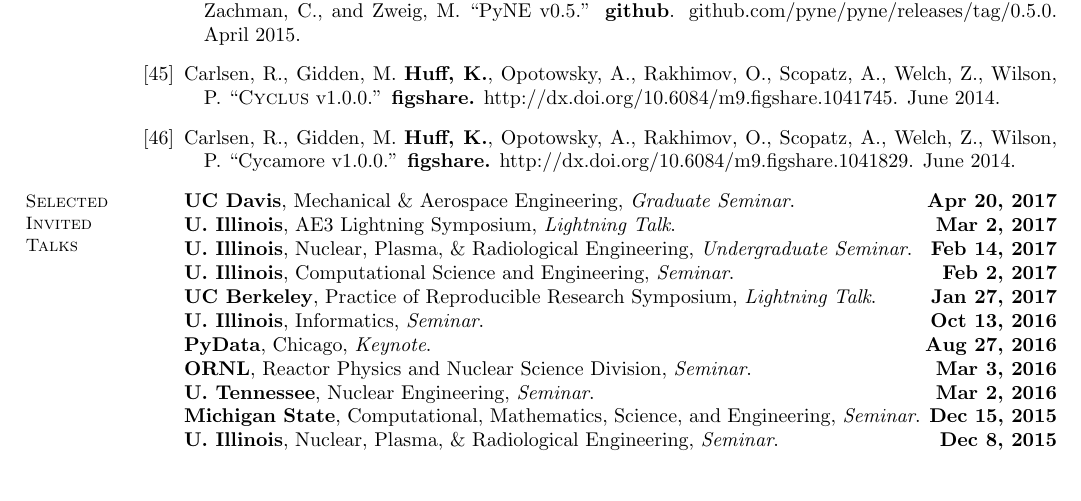
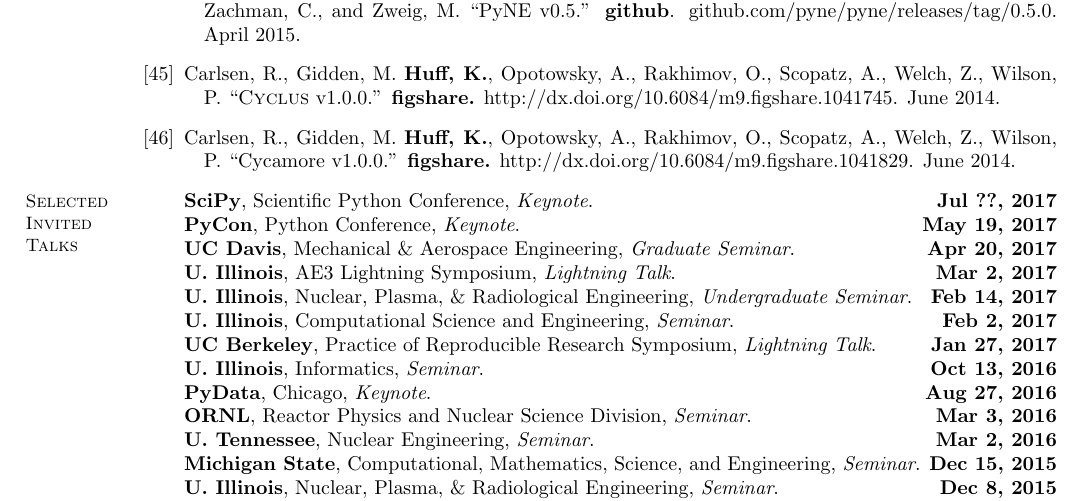
Before and after one commit to katyhuff/CV, a LaTeX CV (cv.tex): part of page 4 of 6, cut so that both start at the same text, the shorter picture padded with empty space. Compiled offline with pdfLaTeX.

Commit message:
adds pycon and scipy, kinda

```diff
--- a/cv.tex
+++ b/cv.tex
@@ -320,6 +320,9 @@
     %__________________________________________________________________________________________________________________
     % Selected Invited Talks
     \section{\mysidestyle Selected\\Invited\\Talks}
+    %\textbf{<++>}, <++>, \emph{<++>}.  \hfill\textbf{<+mo+> <+date+>, <+yy+>}\\
+    \textbf{SciPy}, Scientific Python Conference, \emph{Keynote}.  \hfill\textbf{Jul ??, 2017}\\
+    \textbf{PyCon}, Python Conference, \emph{Keynote}.  \hfill\textbf{May 19, 2017}\\
     \textbf{UC Davis}, Mechanical \& Aerospace Engineering, \emph{Graduate Seminar}.  \hfill\textbf{Apr 20, 2017}\\
     \textbf{U. Illinois}, AE3 Lightning Symposium, \emph{Lightning Talk}.  \hfill\textbf{Mar 2, 2017}\\
     \textbf{U. Illinois}, Nuclear, Plasma, \& Radiological Engineering, \emph{Undergraduate Seminar}.  \hfill\textbf{Feb 14, 2017}\\
```
